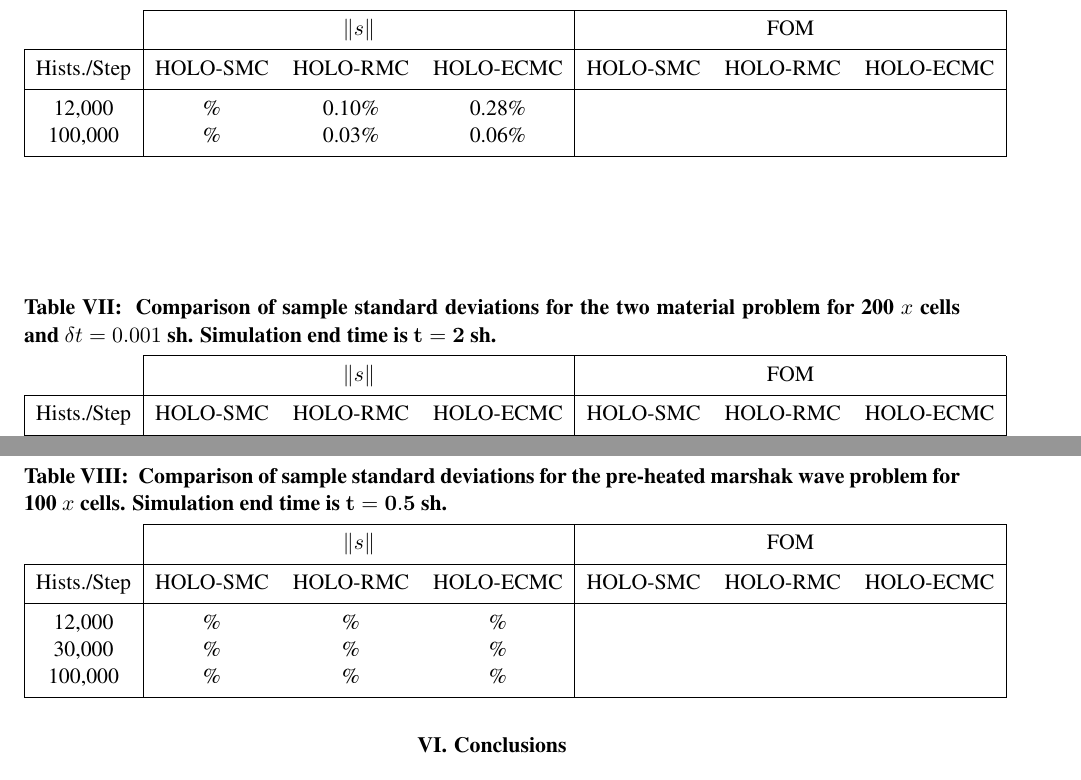
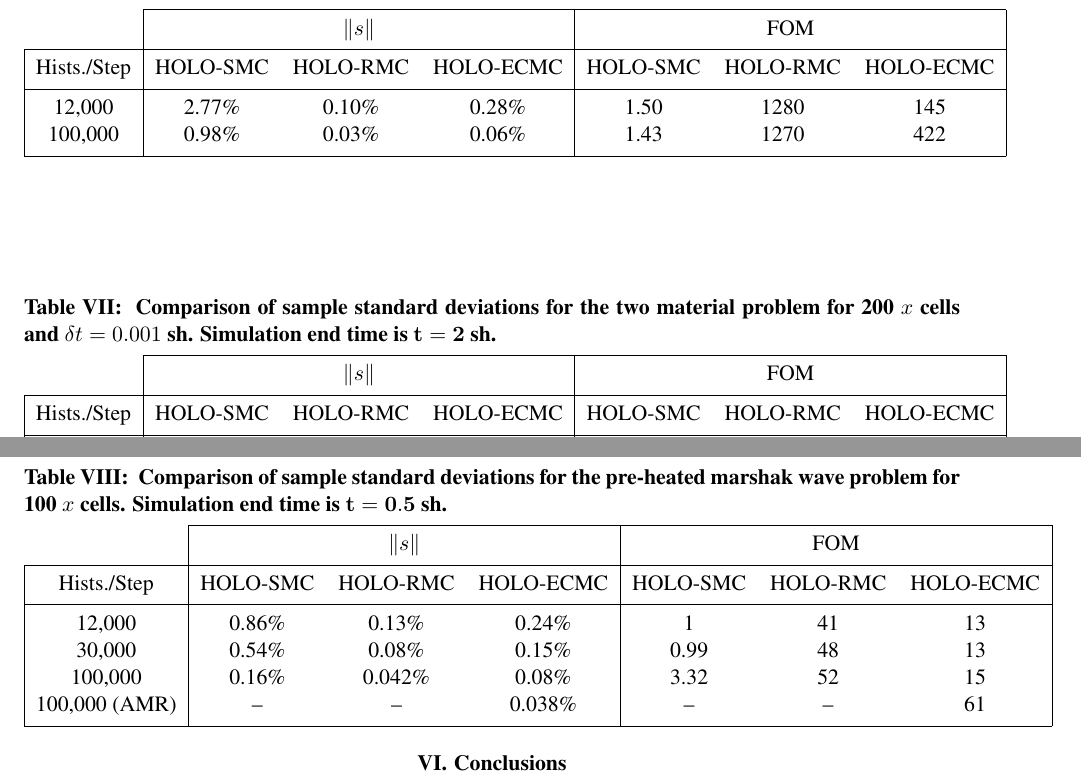
Before and after one commit to sbolding/nse_paper, a LaTeX document (old_mnc/mnc2015.tex): two parts of pages 13 and 14 of 16, joined at a grey line, cut so that both start at the same text. Compiled offline with pdfLaTeX.

Commit message:
HERP A DERP

```diff
--- a/old_mnc/mnc2015.tex
+++ b/old_mnc/mnc2015.tex
@@ -934,8 +935,8 @@ similar to the approach in~\cite{rmc}, but with a slightly different source.
 \begin{tabular}{|c|ccc|ccc|}\cline{2-7}
     \multicolumn{1}{c|}{}       & \multicolumn{3}{|c|}{\ss} &     \multicolumn{3}{|c|}{\FOM} \\ \hline
 Hists./Step  & HOLO-SMC & HOLO-RMC & HOLO-ECMC  & HOLO-SMC & HOLO-RMC & HOLO-ECMC   \\ \hline
-   12,000	   & \%  & 0.10\% &  0.28\% &    &   &              \\
-  100,000      & \%  & 0.03\% &  0.06\% &    &   &      \\ \hline
+   12,000	   & 2.77\%  & 0.10\% &  0.28\% &   1.50    & 1280  & 145     \\
+  100,000      & 0.98\%  & 0.03\% &  0.06\% &   1.43    & 1270  & 422     \\ \hline
 \end{tabular}
 \end{table}
 
@@ -950,8 +951,8 @@ for 200 $x$ cells and $\delta t=0.001$ sh.   Simulation end time is $\mathbf{t=2
     \multicolumn{1}{c|}{}       & \multicolumn{3}{|c|}{\ss} &
     \multicolumn{3}{|c|}{\FOM} \\ \hline
 Hists./Step   & HOLO-SMC & HOLO-RMC & HOLO-ECMC  & HOLO-SMC & HOLO-RMC & HOLO-ECMC   \\ \hline
-   12,000	  & 5.35\%   & 0.002953\% & 0.011\%  &  &   &      \\
-  100,000     & 2.85\%   & 0.001474\% & 0.0033\% &  &   &      \\ \hline
+   12,000	  & 5.35\%   & 0.002953\% & 0.011\%  & 0.46     & 1.51$\times10^6$   & $1.04\times10^4$          \\
+  100,000     & 2.85\%   & 0.001474\% & 0.0033\% & 0.49     & 1.80$\times10^6$   & $3.59\times10^4$          \\ \hline
 \end{tabular}
 \end{table}
 
@@ -965,9 +966,10 @@ Hists./Step   & HOLO-SMC & HOLO-RMC & HOLO-ECMC  & HOLO-SMC & HOLO-RMC & HOLO-EC
     \multicolumn{1}{c|}{}       & \multicolumn{3}{|c|}{\ss} &
     \multicolumn{3}{|c|}{\FOM} \\ \hline
 Hists./Step   & HOLO-SMC & HOLO-RMC & HOLO-ECMC  & HOLO-SMC & HOLO-RMC & HOLO-ECMC   \\ \hline
-   12,000	  & \%   & \% & \%  &  &   &      \\
-   30,000	  & \%   & \% & \%  &  &   &      \\
-  100,000     & \%   & \% & \%  &  &   &      \\ \hline
+   12,000	  & 0.86\%   & 0.13\% & 0.24\% & 1      & 41  & 13      \\
+   30,000	  & 0.54\%   & 0.08\% & 0.15\% & 0.99   & 48  & 13       \\
+  100,000     & 0.16\%   & 0.042\% & 0.08\% & 3.32   & 52  & 15       \\
+  100,000 (AMR) & --  & --  & 0.038\% & -- & -- &   61               \\ \hline
 \end{tabular}
 \end{table}
 
```
Also changed, not shown: old_mnc/mnc2015.pdf, old_mnc/mnc2015.tex (21 more changed lines), 3 other files.
